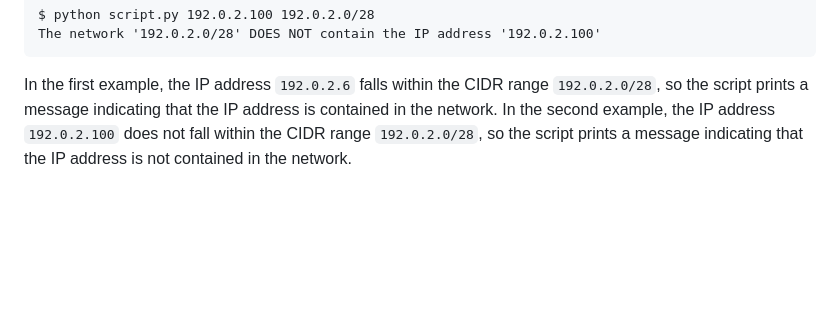
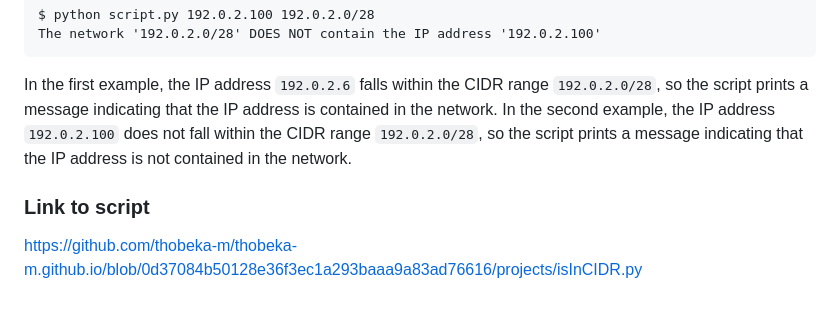
Before and after one commit to thobeka-m/thobeka-m.github.io, a Markdown page: projects/isInCIDR.md, the part around the change. GitHub-like rendering; blank space fills up the shorter version.

````diff
--- a/projects/isInCIDR.md
+++ b/projects/isInCIDR.md
@@ -66,3 +66,7 @@ The network '192.0.2.0/28' DOES NOT contain the IP address '192.0.2.100'
 ```
 
 In the first example, the IP address `192.0.2.6` falls within the CIDR range `192.0.2.0/28`, so the script prints a message indicating that the IP address is contained in the network. In the second example, the IP address `192.0.2.100` does not fall within the CIDR range `192.0.2.0/28`, so the script prints a message indicating that the IP address is not contained in the network.
+
+
+### Link to script
+https://github.com/thobeka-m/thobeka-m.github.io/blob/0d37084b50128e36f3ec1a293baaa9a83ad76616/projects/isInCIDR.py
````
